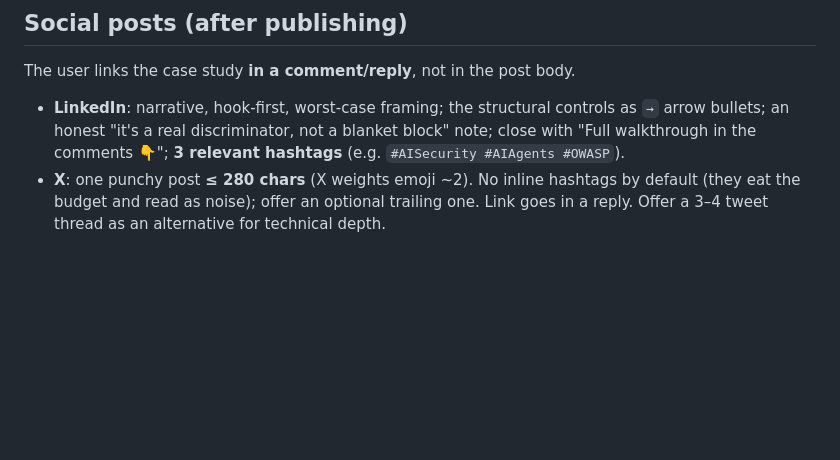
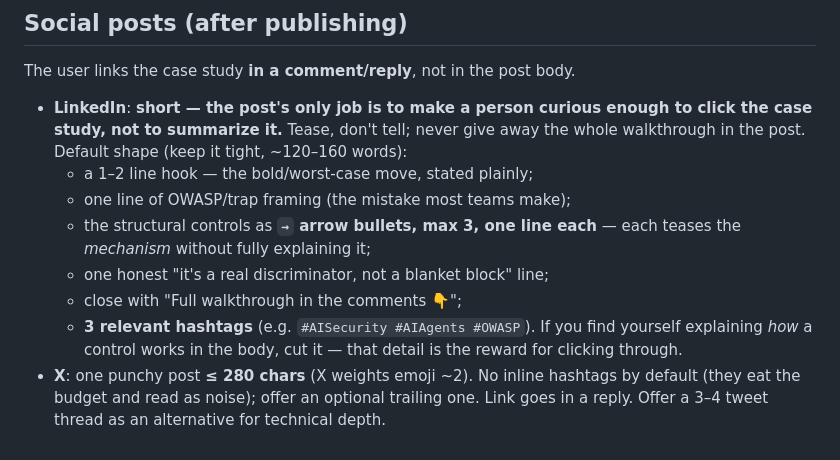
Before and after one commit to jimjones26/applied-ai-portfolio, a Markdown page: CLAUDE.md, the part around the change. GitHub-like rendering; blank space fills up the shorter version.

Commit message:
Tighten LinkedIn social-post guidance in CLAUDE.md: tease, don't summarize

```diff
--- a/CLAUDE.md
+++ b/CLAUDE.md
@@ -103,10 +103,18 @@ with `span.card-status` + `a.card-link` (`Read &rarr;`).
 
 The user links the case study **in a comment/reply**, not in the post body.
 
-- **LinkedIn**: narrative, hook-first, worst-case framing; the structural controls as
-  `→` arrow bullets; an honest "it's a real discriminator, not a blanket block" note;
-  close with "Full walkthrough in the comments 👇"; **3 relevant hashtags**
-  (e.g. `#AISecurity #AIAgents #OWASP`).
+- **LinkedIn**: **short — the post's only job is to make a person curious enough to
+  click the case study, not to summarize it.** Tease, don't tell; never give away the
+  whole walkthrough in the post. Default shape (keep it tight, ~120–160 words):
+  - a 1–2 line hook — the bold/worst-case move, stated plainly;
+  - one line of OWASP/trap framing (the mistake most teams make);
+  - the structural controls as **`→` arrow bullets, max 3, one line each** — each
+    teases the *mechanism* without fully explaining it;
+  - one honest "it's a real discriminator, not a blanket block" line;
+  - close with "Full walkthrough in the comments 👇";
+  - **3 relevant hashtags** (e.g. `#AISecurity #AIAgents #OWASP`).
+  If you find yourself explaining *how* a control works in the body, cut it — that
+  detail is the reward for clicking through.
 - **X**: one punchy post **≤ 280 chars** (X weights emoji ~2). No inline hashtags by
   default (they eat the budget and read as noise); offer an optional trailing one. Link
   goes in a reply. Offer a 3–4 tweet thread as an alternative for technical depth.
```
